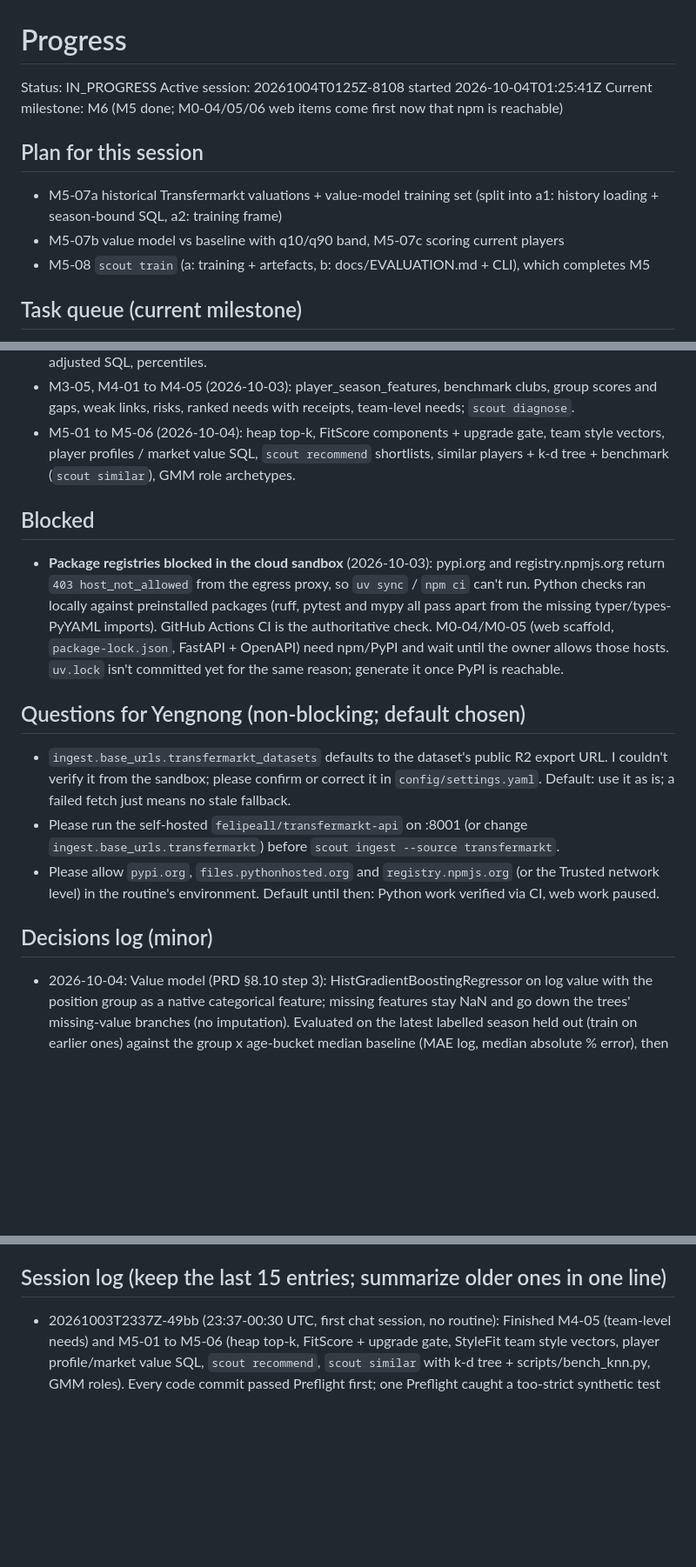
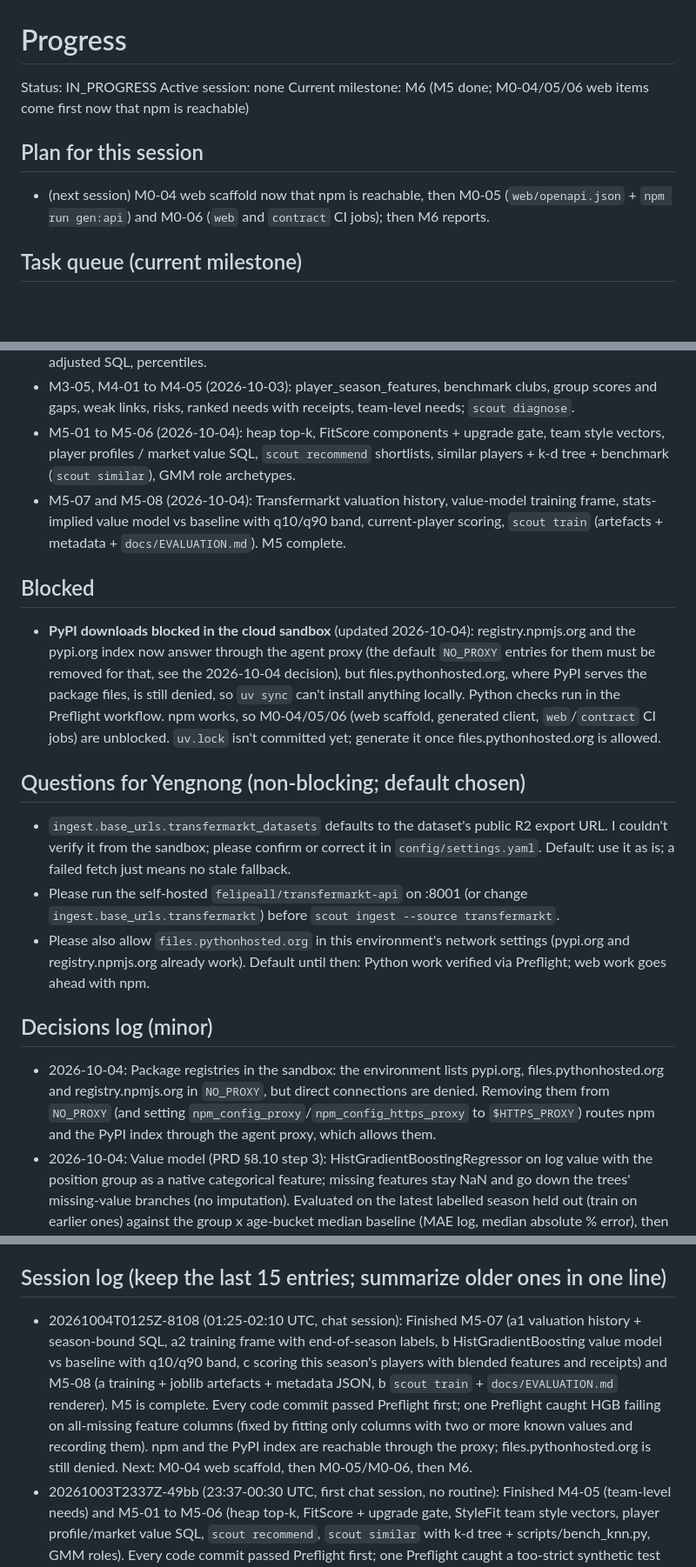
Before and after one commit to yengnongxiong/pl-scout-engine, a Markdown page: docs/PROGRESS.md, 3 parts joined by grey strips. Shown at 87% size. Drawn GitHub-style; blank space fills up the shorter version.

Commit message:
docs(progress): end session 20261004T0125Z-8108
Co-Authored-By: Claude Opus 5.5 <noreply@anthropic.com>
Claude-Session: https://claude.ai/code/session_01KHaWgfrivyw1YBH7R6pyAx

```diff
--- a/docs/PROGRESS.md
+++ b/docs/PROGRESS.md
@@ -1,12 +1,10 @@
 # Progress
 Status: IN_PROGRESS            <!-- IN_PROGRESS or COMPLETE -->
-Active session: 20261004T0125Z-8108 started 2026-10-04T01:25:41Z
+Active session: none
 Current milestone: M6 (M5 done; M0-04/05/06 web items come first now that npm is reachable)
 
 ## Plan for this session
-- M5-07a historical Transfermarkt valuations + value-model training set (split into a1: history loading + season-bound SQL, a2: training frame)
-- M5-07b value model vs baseline with q10/q90 band, M5-07c scoring current players
-- M5-08 `scout train` (a: training + artefacts, b: docs/EVALUATION.md + CLI), which completes M5
+- (next session) M0-04 web scaffold now that npm is reachable, then M0-05 (`web/openapi.json` + `npm run gen:api`) and M0-06 (`web` and `contract` CI jobs); then M6 reports.
 
 ## Task queue (current milestone)
 - [x] M0-01 Apply ADR-0001 edits to PRD, bump to v1.1 + changelog — PRD diff matches ADR list
@@ -82,16 +80,18 @@ Current milestone: M6 (M5 done; M0-04/05/06 web items come first now that npm is
 - M3-01 to M3-04 (2026-10-03): per-90/blend/shrink/possession maths, player-season and possession-adjusted SQL, percentiles.
 - M3-05, M4-01 to M4-05 (2026-10-03): player_season_features, benchmark clubs, group scores and gaps, weak links, risks, ranked needs with receipts, team-level needs; `scout diagnose`.
 - M5-01 to M5-06 (2026-10-04): heap top-k, FitScore components + upgrade gate, team style vectors, player profiles / market value SQL, `scout recommend` shortlists, similar players + k-d tree + benchmark (`scout similar`), GMM role archetypes.
+- M5-07 and M5-08 (2026-10-04): Transfermarkt valuation history, value-model training frame, stats-implied value model vs baseline with q10/q90 band, current-player scoring, `scout train` (artefacts + metadata + `docs/EVALUATION.md`). M5 complete.
 
 ## Blocked
-- **Package registries blocked in the cloud sandbox** (2026-10-03): pypi.org and registry.npmjs.org return `403 host_not_allowed` from the egress proxy, so `uv sync` / `npm ci` can't run. Python checks ran locally against preinstalled packages (ruff, pytest and mypy all pass apart from the missing typer/types-PyYAML imports). GitHub Actions CI is the authoritative check. M0-04/M0-05 (web scaffold, `package-lock.json`, FastAPI + OpenAPI) need npm/PyPI and wait until the owner allows those hosts. `uv.lock` isn't committed yet for the same reason; generate it once PyPI is reachable.
+- **PyPI downloads blocked in the cloud sandbox** (updated 2026-10-04): registry.npmjs.org and the pypi.org index now answer through the agent proxy (the default `NO_PROXY` entries for them must be removed for that, see the 2026-10-04 decision), but files.pythonhosted.org, where PyPI serves the package files, is still denied, so `uv sync` can't install anything locally. Python checks run in the Preflight workflow. npm works, so M0-04/05/06 (web scaffold, generated client, `web`/`contract` CI jobs) are unblocked. `uv.lock` isn't committed yet; generate it once files.pythonhosted.org is allowed.
 
 ## Questions for Yengnong (non-blocking; default chosen)
 - `ingest.base_urls.transfermarkt_datasets` defaults to the dataset's public R2 export URL. I couldn't verify it from the sandbox; please confirm or correct it in `config/settings.yaml`. Default: use it as is; a failed fetch just means no stale fallback.
 - Please run the self-hosted `felipeall/transfermarkt-api` on :8001 (or change `ingest.base_urls.transfermarkt`) before `scout ingest --source transfermarkt`.
-- Please allow `pypi.org`, `files.pythonhosted.org` and `registry.npmjs.org` (or the Trusted network level) in the routine's environment. Default until then: Python work verified via CI, web work paused.
+- Please also allow `files.pythonhosted.org` in this environment's network settings (pypi.org and registry.npmjs.org already work). Default until then: Python work verified via Preflight; web work goes ahead with npm.
 
 ## Decisions log (minor)
+- 2026-10-04: Package registries in the sandbox: the environment lists pypi.org, files.pythonhosted.org and registry.npmjs.org in `NO_PROXY`, but direct connections are denied. Removing them from `NO_PROXY` (and setting `npm_config_proxy`/`npm_config_https_proxy` to `$HTTPS_PROXY`) routes npm and the PyPI index through the agent proxy, which allows them.
 - 2026-10-04: Value model (PRD §8.10 step 3): HistGradientBoostingRegressor on log value with the position group as a native categorical feature; missing features stay NaN and go down the trees' missing-value branches (no imputation). Evaluated on the latest labelled season held out (train on earlier ones) against the group x age-bucket median baseline (MAE log, median absolute % error), then refit on all labelled seasons for scoring. q10/q90 quantile models give the band; quantile predictions are sorted per row so the band never crosses. Band label: TM value below the band = Undervalued, above = Premium, else Fair. Inputs are scale-free (age, age², minutes share, club points per game, per-90 rates, group; no raw minutes, as in the PRD's feature list) so a part-season scores on the same footing as a full one. A column with fewer than two distinct known values in the fit's rows is left out of that fit (histogram binning can't use it, and it has no signal); the model records the columns it used for evaluation and for scoring.
 - 2026-10-04: Value-model features use the same per-90 blending as the rest of the engine (PRD §8.2: λ-weighted, capped previous season) for training rows and for this season's scoring rows, so a part-season is scored like a full one; minutes share and club points per game stay the season's own. Scoring (`ml/value_data.scoring_frame` + `ml/value_model.score_players`): this season's players with a position group, a current Transfermarkt estimated market value (config precedence, receipt kept) and at least `value_model.min_minutes` effective (blended) minutes; age is taken on the value's own date. Everyone else shows "Not available". The caveat text lives in `value_model.CAVEAT`.
 - 2026-10-04: `scout train` never trains on too little data: with no features, fewer than 2 role players or fewer than 2 labelled seasons the model is skipped and the reason goes into the metadata/evaluation instead. Dependency: `joblib` (model persistence; already installed with scikit-learn, now declared directly because `ml/train.py` imports it).
@@ -115,6 +115,7 @@ Current milestone: M6 (M5 done; M0-04/05/06 web items come first now that npm is
 - 2026-10-03: Commits are authored as Yengnong Xiong (GitHub noreply email) per owner request; Claude stays as Co-Authored-By. Set in CLAUDE.md session protocol step 4.
 
 ## Session log (keep the last 15 entries; summarize older ones in one line)
+- 20261004T0125Z-8108 (01:25-02:10 UTC, chat session): Finished M5-07 (a1 valuation history + season-bound SQL, a2 training frame with end-of-season labels, b HistGradientBoosting value model vs baseline with q10/q90 band, c scoring this season's players with blended features and receipts) and M5-08 (a training + joblib artefacts + metadata JSON, b `scout train` + `docs/EVALUATION.md` renderer). M5 is complete. Every code commit passed Preflight first; one Preflight caught HGB failing on all-missing feature columns (fixed by fitting only columns with two or more known values and recording them). npm and the PyPI index are reachable through the proxy; files.pythonhosted.org is still denied. Next: M0-04 web scaffold, then M0-05/M0-06, then M6.
 - 20261003T2337Z-49bb (23:37-00:30 UTC, first chat session, no routine): Finished M4-05 (team-level needs) and M5-01 to M5-06 (heap top-k, FitScore + upgrade gate, StyleFit team style vectors, player profile/market value SQL, `scout recommend`, `scout similar` with k-d tree + scripts/bench_knn.py, GMM roles). Every code commit passed Preflight first; one Preflight caught a too-strict synthetic test (BIC picked k=3 within range), fixed before pushing. Commits authored as Yengnong Xiong, pushed to main, session branch kept in sync. Next: M5-07a (historical TM valuations + training set; design notes in queue). Blocker unchanged: pypi.org / registry.npmjs.org denied by this environment's network policy (web scaffold waits).
 - 20261003T2032Z-df3b (20:32-21:07 UTC): Finished M3-05 (player_season_features materialised by `scout build`) and M4-01 to M4-04 (benchmark clubs, group scores and gaps, weak links, role scores, risk flags, `scout diagnose` with ranked needs and evidence receipts). Process change after the owner reported CI failure emails: added the always-green `Preflight` workflow (workflow_dispatch + gzip/base64 patch via scripts/preflight_patch.sh); every code push this session passed it first, so main's CI was never red. Next: M4-05 team-level needs. Blocker unchanged: npm/PyPI egress blocked locally (web scaffold waits).
 - 20261003T1947Z-9149 (19:47-20:22 UTC): Finished M1 (Understat, FotMob, Transfermarkt live + datasets fallback + overrides, StatsBomb, `scout ingest` runner) and M2 (union-find, Levenshtein, SQLAlchemy models + Alembic 0001, pandera validation, entity resolution, dimension/fact loaders, vaastav history, `scout build`, `scout doctor`), plus M3-01 to M3-04. Lessons: pandas 3 turns missing strings into NaN (assert with pd.isna); pandas-stubs rejects tuple-unpacking groupby keys (use records); SQLAlchemy text() binds ':name' even inside SQL comments. Blocker unchanged: PyPI/npm egress blocked, so CI is the check (main green at f6aa1b6). Next: M3-05 materialise player_season_features (design notes in the queue).
```
